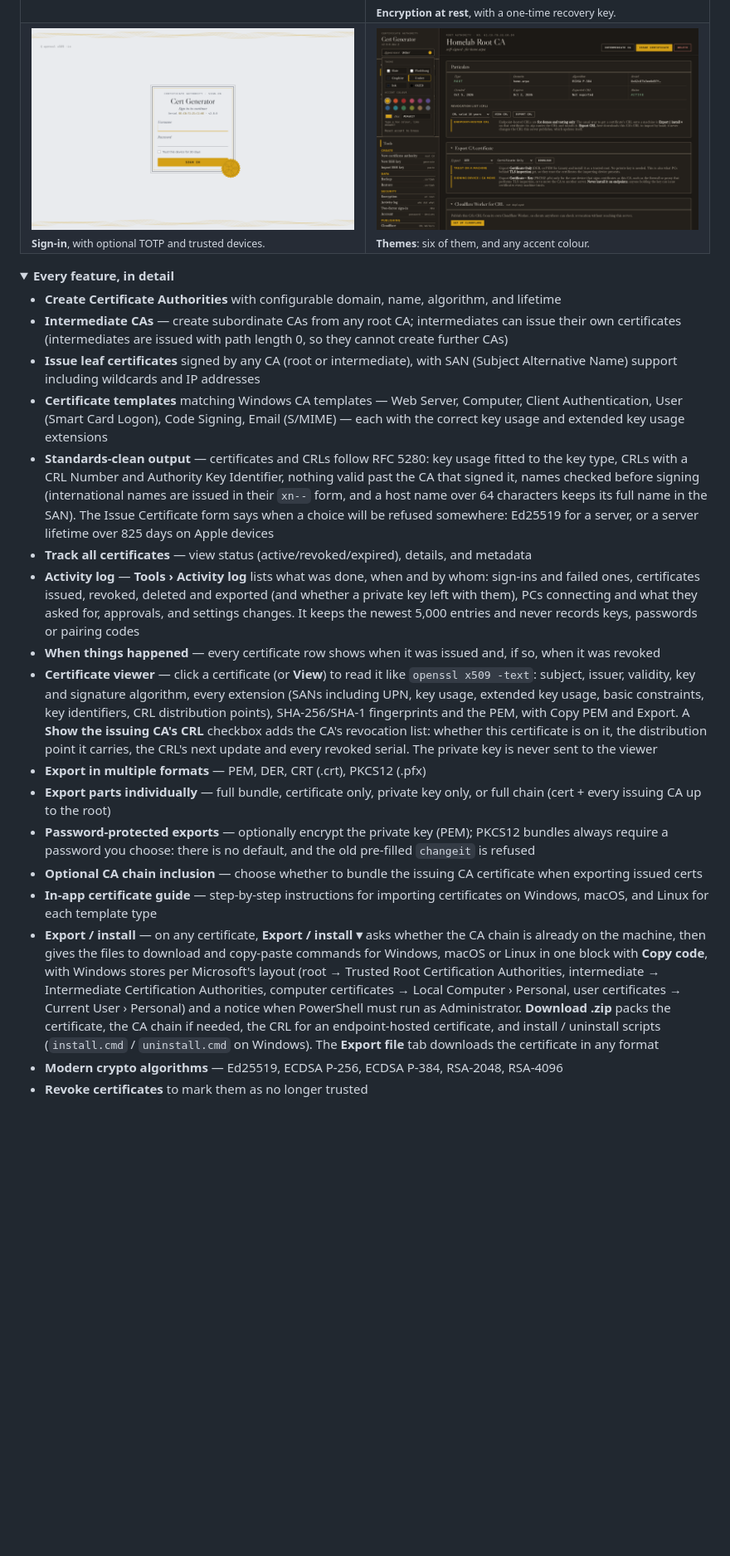
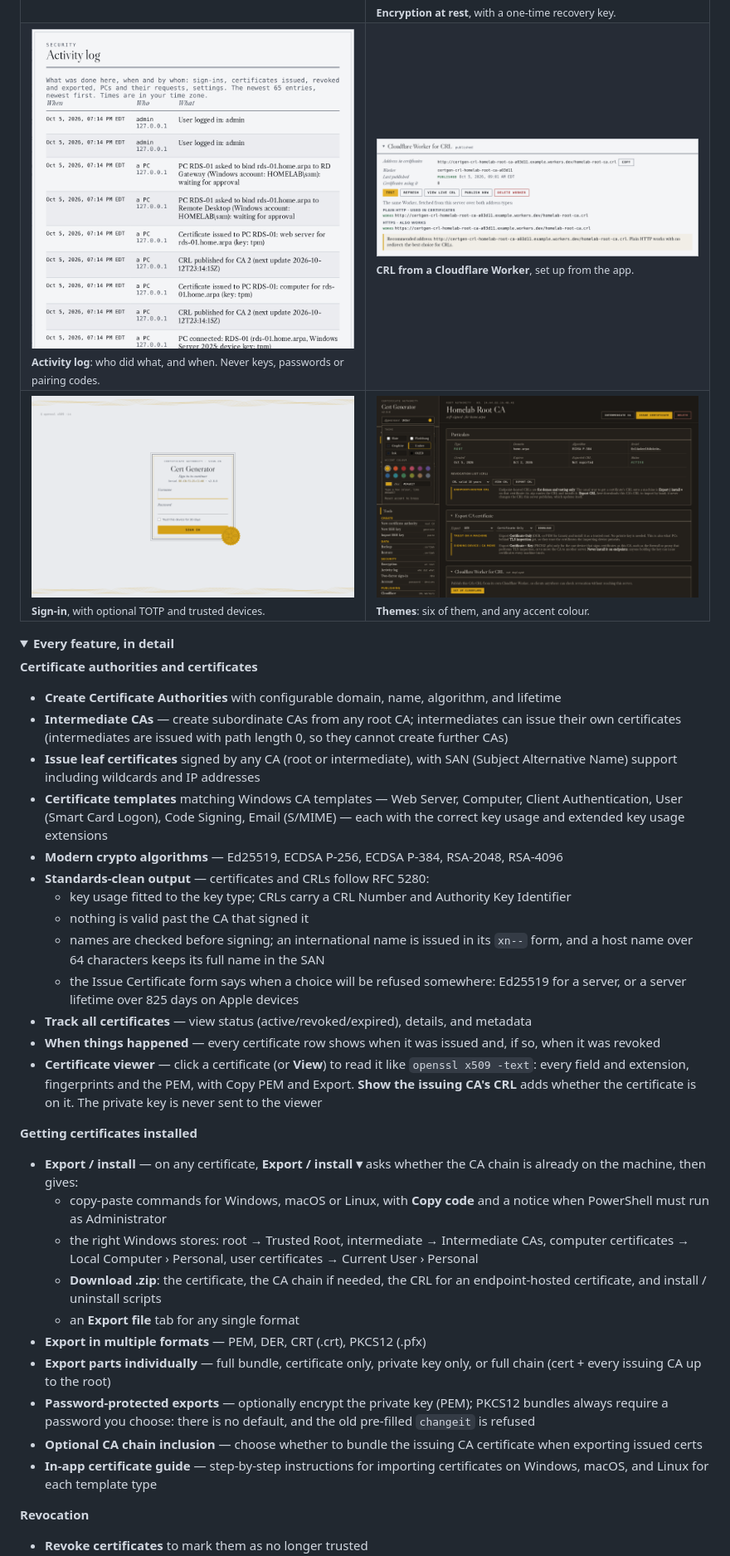
Before and after one commit to darthrater78/cert-generator, a Markdown page: README.md, the part around one of its changes. Shown at 83% size. Rendered like a GitHub page; pictures changed too: docs/screenshots/activity-log.png (added), docs/screenshots/themes.png; folded sections open; blank space fills up the shorter version.

```diff
--- a/README.md
+++ b/README.md
@@ -63,6 +84,10 @@
 <td width="50%" valign="top"><img alt="The one-time recovery key shown when database encryption is enabled, with Copy, Download .txt and an I've stored it confirmation" src="docs/screenshots/recovery-key.png" /><br/><sub><b>Encryption at rest</b>, with a one-time recovery key.</sub></td>
 </tr>
 <tr>
+<td width="50%" valign="top"><img alt="The activity log: when, who and what, newest first: sign-ins, PCs asking to bind a certificate, certificates issued to PCs, CRLs published and pairing codes created" src="docs/screenshots/activity-log.png" /><br/><sub><b>Activity log</b>: who did what, and when. Never keys, passwords or pairing codes.</sub></td>
+<td width="50%" valign="top"><img alt="A root CA's Cloudflare Worker for CRL card after Test: the address certificates carry, the Worker name, when it last published, and the test results" src="docs/screenshots/cloudflare-worker.png" /><br/><sub><b>CRL from a Cloudflare Worker</b>, set up from the app.</sub></td>
+</tr>
+<tr>
 <td width="50%" valign="top"><img alt="The sign-in page, set as an engraved certificate over a faint openssl readout" src="docs/screenshots/sign-in.png" /><br/><sub><b>Sign-in</b>, with optional TOTP and trusted devices.</sub></td>
 <td width="50%" valign="top"><img alt="The Umber theme with the Appearance menu open: six themes and the accent colour picker" src="docs/screenshots/themes.png" /><br/><sub><b>Themes</b>: six of them, and any accent colour.</sub></td>
 </tr>
@@ -71,20 +96,35 @@
 <details>
 <summary><b>Every feature, in detail</b></summary>
 
+**Certificate authorities and certificates**
+
 - **Create Certificate Authorities** with configurable domain, name, algorithm, and lifetime
 - **Intermediate CAs** — create subordinate CAs from any root CA; intermediates can issue their own certificates (intermediates are issued with path length 0, so they cannot create further CAs)
 - **Issue leaf certificates** signed by any CA (root or intermediate), with SAN (Subject Alternative Name) support including wildcards and IP addresses
 - **Certificate templates** matching Windows CA templates — Web Server, Computer, Client Authentication, User (Smart Card Logon), Code Signing, Email (S/MIME) — each with the correct key usage and extended key usage extensions
-- **Standards-clean output** — certificates and CRLs follow RFC 5280: key usage fitted to the key type, CRLs with a CRL Number and Authority Key Identifier, nothing valid past the CA that signed it, names checked before signing (international names are issued in their `xn--` form, and a host name over 64 characters keeps its full name in the SAN). The Issue Certificate form says when a choice will be refused somewhere: Ed25519 for a server, or a server lifetime over 825 days on Apple devices
+- **Modern crypto algorithms** — Ed25519, ECDSA P-256, ECDSA P-384, RSA-2048, RSA-4096
+- **Standards-clean output** — certificates and CRLs follow RFC 5280:
+  - key usage fitted to the key type; CRLs carry a CRL Number and Authority Key Identifier
+  - nothing is valid past the CA that signed it
+  - names are checked before signing; an international name is issued in its `xn--` form, and a host name over 64 characters keeps its full name in the SAN
+  - the Issue Certificate form says when a choice will be refused somewhere: Ed25519 for a server, or a server lifetime over 825 days on Apple devices
 - **Track all certificates** — view status (active/revoked/expired), details, and metadata
-- **Activity log** — **Tools › Activity log** lists what was done, when and by whom: sign-ins and failed ones, certificates issued, revoked, deleted and exported (and whether a private key left with them), PCs connecting and what they asked for, approvals, and settings changes. It keeps the newest 5,000 entries and never records keys, passwords or pairing codes
 - **When things happened** — every certificate row shows when it was issued and, if so, when it was revoked
-- **Certificate viewer** — click a certificate (or **View**) to read it like `openssl x509 -text`: subject, issuer, validity, key and signature algorithm, every extension (SANs including UPN, key usage, extended key usage, basic constraints, key identifiers, CRL distribution points), SHA-256/SHA-1 fingerprints and the PEM, with Copy PEM and Export. A **Show the issuing CA's CRL** checkbox adds the CA's revocation list: whether this certificate is on it, the distribution point it carries, the CRL's next update and every revoked serial. The private key is never sent to the viewer
+- **Certificate viewer** — click a certificate (or **View**) to read it like `openssl x509 -text`: every field and extension, fingerprints and the PEM, with Copy PEM and Export. **Show the issuing CA's CRL** adds whether the certificate is on it. The private key is never sent to the viewer
+
+**Getting certificates installed**
+
+- **Export / install** — on any certificate, **Export / install ▾** asks whether the CA chain is already on the machine, then gives:
+  - copy-paste commands for Windows, macOS or Linux, with **Copy code** and a notice when PowerShell must run as Administrator
+  - the right Windows stores: root → Trusted Root, intermediate → Intermediate CAs, computer certificates → Local Computer › Personal, user certificates → Current User › Personal
+  - **Download .zip**: the certificate, the CA chain if needed, the CRL for an endpoint-hosted certificate, and install / uninstall scripts
+  - an **Export file** tab for any single format
 - **Export in multiple formats** — PEM, DER, CRT (.crt), PKCS12 (.pfx)
 - **Export parts individually** — full bundle, certificate only, private key only, or full chain (cert + every issuing CA up to the root)
 - **Password-protected exports** — optionally encrypt the private key (PEM); PKCS12 bundles always require a password you choose: there is no default, and the old pre-filled `changeit` is refused
 - **Optional CA chain inclusion** — choose whether to bundle the issuing CA certificate when exporting issued certs
 - **In-app certificate guide** — step-by-step instructions for importing certificates on Windows, macOS, and Linux for each template type
-- **Export / install** — on any certificate, **Export / install ▾** asks whether the CA chain is already on the machine, then gives the files to download and copy-paste commands for Windows, macOS or Linux in one block with **Copy code**, with Windows stores per Microsoft's layout (root → Trusted Root Certification Authorities, intermediate → Intermediate Certification Authorities, computer certificates → Local Computer › Personal, user certificates → Current User › Personal) and a notice when PowerShell must run as Administrator. **Download .zip** packs the certificate, the CA chain if needed, the CRL for an endpoint-hosted certificate, and install / uninstall scripts (`install.cmd` / `uninstall.cmd` on Windows). The **Export file** tab downloads the certificate in any format
-- **Modern crypto algorithms** — Ed25519, ECDSA P-256, ECDSA P-384, RSA-2048, RSA-4096
+
+**Revocation**
+
 - **Revoke certificates** to mark them as no longer trusted
```
Also changed, not shown: other parts of README.md (+163 -49 lines), CHANGELOG.md (+2 -1 lines), docs/screenshots/dashboard.png, docs/screenshots/pal-bind-approval.png (added), docs/screenshots/pal-windows-pcs.png, docs/screenshots/ssh-key.png, 3 other files.
